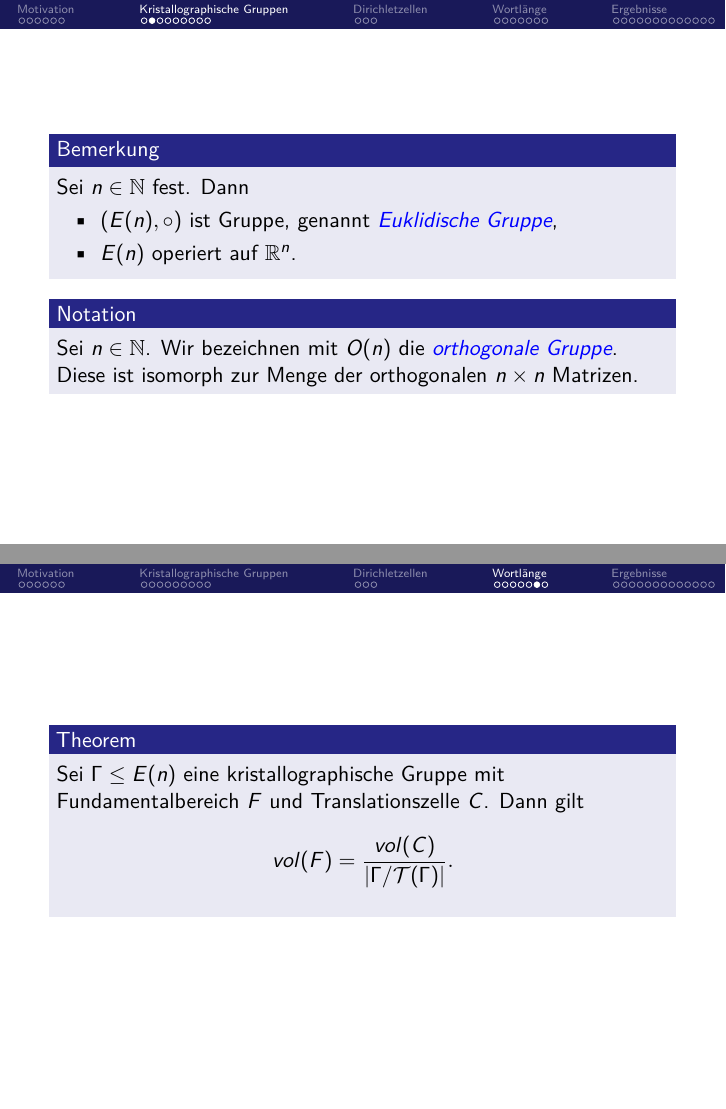
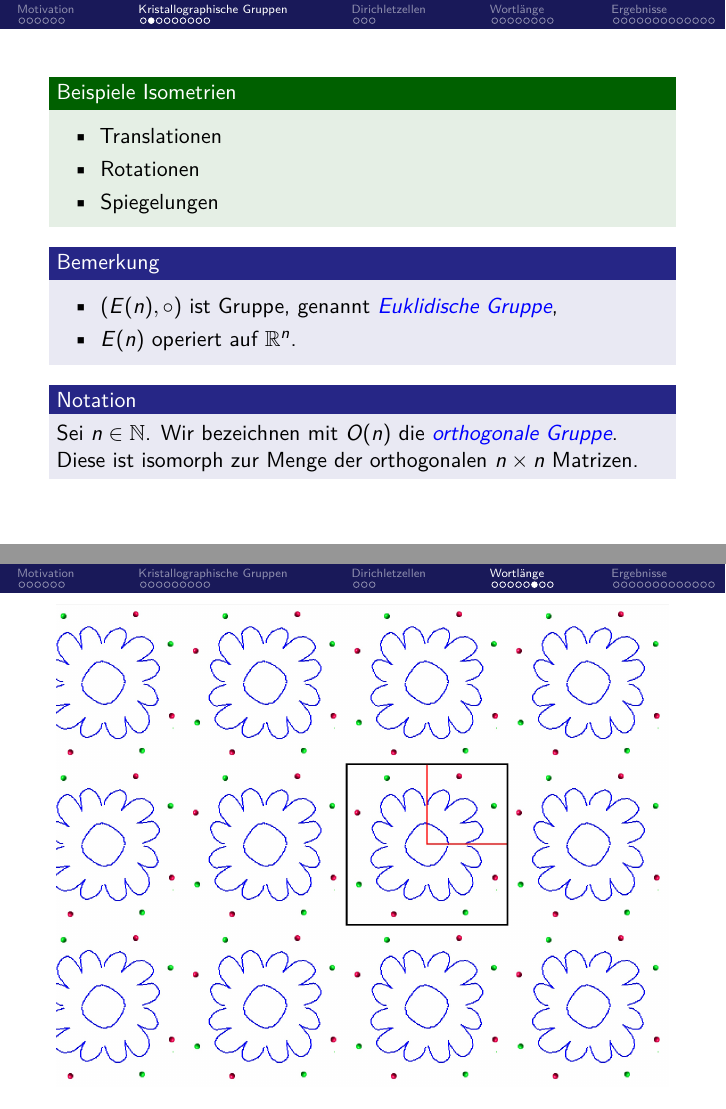
Before and after one commit to schnellecom/grueppchen-25-presentation, LaTeX slides (main.tex): pages 23 and 56 of 74 before the commit and pages 24 and 57 of 76 after it, joined at a grey line. Compiled offline with XeLaTeX.

Commit message:
add small improvement to readibility

```diff
--- a/main.tex
+++ b/main.tex
@@ -234,5 +240,6 @@ style=numeric,
+    \end{exampleblock}
+    \pause
     \begin{remark}
-        Sei $n \in \N$ fest. Dann
         \begin{itemize}[label=\textbullet]
             \item $(E(n), \circ)$ ist Gruppe, genannt \emph{Euklidische Gruppe},
             \item $E(n)$ operiert auf $\R^n$.
@@ -438,6 +445,11 @@ style=numeric,
 \end{frame}
 
 \begin{frame}
+    \centering
+    \includegraphics[width=\textwidth]{images/p4-animation/p4-full-trans.jpg}
+\end{frame}
+
+\begin{frame}
     \begin{theorem}
         Sei $\Gamma \leq E(n)$ eine kristallographische Gruppe mit Fundamentalbereich $F$ und Translationszelle $C$. Dann gilt
         $$
```
Also changed, not shown: main.tex (6 more changed lines).
